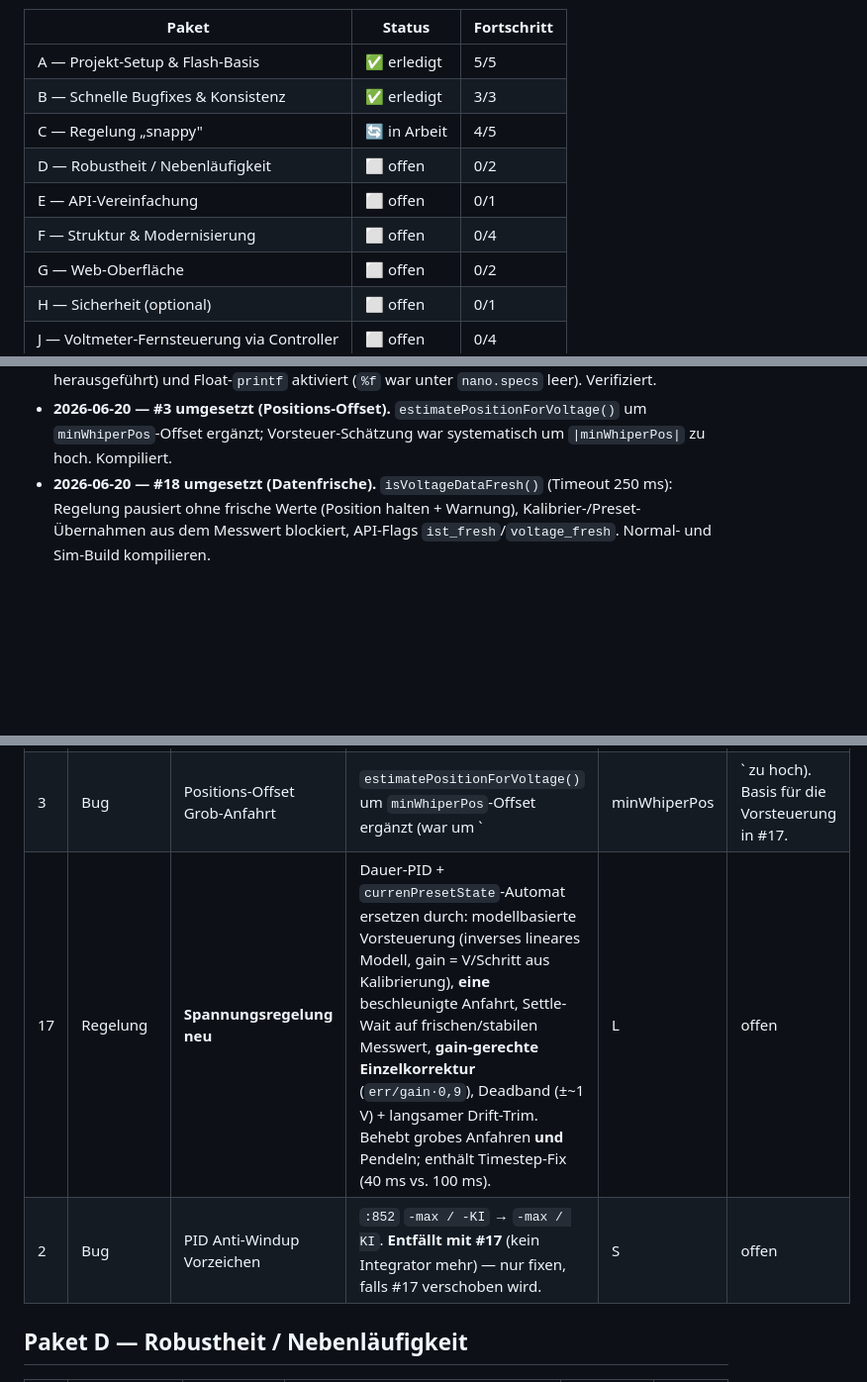
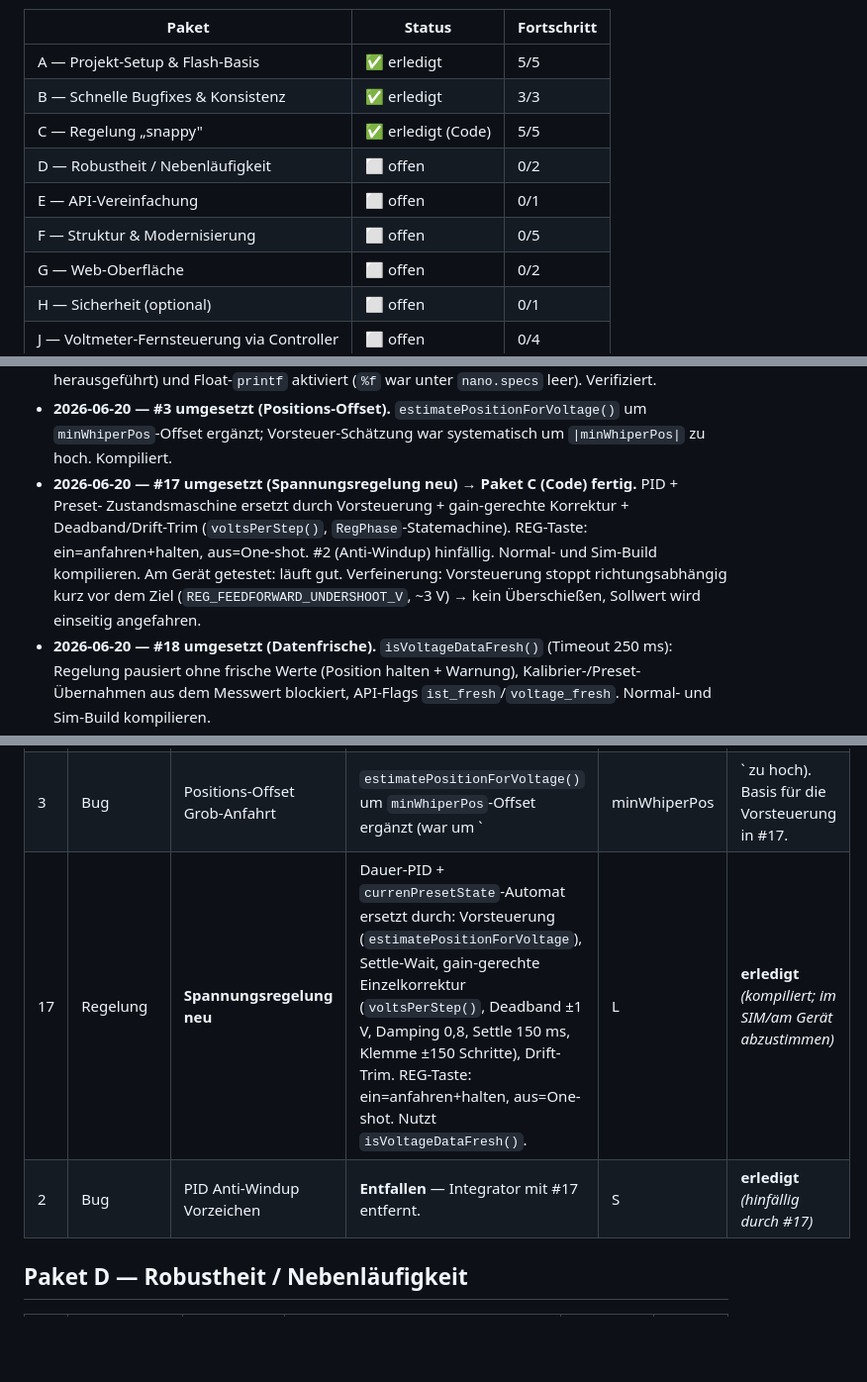
Before and after one commit to tsgwiro1/TWM_Isolation_Variac, a Markdown page: BACKLOG.md, 3 parts joined by grey strips. Shown at 99% size. Drawn GitHub-style; blank space fills up the shorter version.

Commit message:
BACKLOG: Paket C abgeschlossen (#17, #2 hinfällig); #31 aufgenommen
- #17 erledigt + am Gerät abgestimmt; #3/#18 erledigt; Paket C 5/5
- #2 (Anti-Windup) als hinfällig markiert
- #31 neu (Paket F): Regelparameter über config/Settings konfigurierbar
- Fortschritt 13/30, Protokoll ergänzt

```diff
--- a/BACKLOG.md
+++ b/BACKLOG.md
@@ -15,10 +15,10 @@ Priorisierte Umsetzungsliste, gruppiert in Pakete. Detail-Analyse siehe [`REVIEW
 |-------|--------|-------------|
 | A — Projekt-Setup & Flash-Basis | ✅ erledigt | 5/5 |
 | B — Schnelle Bugfixes & Konsistenz | ✅ erledigt | 3/3 |
-| C — Regelung „snappy" | 🔄 in Arbeit | 4/5 |
+| C — Regelung „snappy" | ✅ erledigt (Code) | 5/5 |
 | D — Robustheit / Nebenläufigkeit | ⬜ offen | 0/2 |
 | E — API-Vereinfachung | ⬜ offen | 0/1 |
-| F — Struktur & Modernisierung | ⬜ offen | 0/4 |
+| F — Struktur & Modernisierung | ⬜ offen | 0/5 |
 | G — Web-Oberfläche | ⬜ offen | 0/2 |
 | H — Sicherheit (optional) | ⬜ offen | 0/1 |
 | J — Voltmeter-Fernsteuerung via Controller | ⬜ offen | 0/4 |
@@ -94,6 +95,12 @@ Priorisierte Umsetzungsliste, gruppiert in Pakete. Detail-Analyse siehe [`REVIEW
 - **2026-06-20 — #3 umgesetzt (Positions-Offset).** `estimatePositionForVoltage()` um
   `minWhiperPos`-Offset ergänzt; Vorsteuer-Schätzung war systematisch um `|minWhiperPos|` zu hoch.
   Kompiliert.
+- **2026-06-20 — #17 umgesetzt (Spannungsregelung neu) → Paket C (Code) fertig.** PID + Preset-
+  Zustandsmaschine ersetzt durch Vorsteuerung + gain-gerechte Korrektur + Deadband/Drift-Trim
+  (`voltsPerStep()`, `RegPhase`-Statemachine). REG-Taste: ein=anfahren+halten, aus=One-shot.
+  #2 (Anti-Windup) hinfällig. Normal- und Sim-Build kompilieren. Am Gerät getestet: läuft gut.
+  Verfeinerung: Vorsteuerung stoppt richtungsabhängig kurz vor dem Ziel
+  (`REG_FEEDFORWARD_UNDERSHOOT_V`, ~3 V) → kein Überschießen, Sollwert wird einseitig angefahren.
 - **2026-06-20 — #18 umgesetzt (Datenfrische).** `isVoltageDataFresh()` (Timeout 250 ms):
   Regelung pausiert ohne frische Werte (Position halten + Warnung), Kalibrier-/Preset-Übernahmen
   aus dem Messwert blockiert, API-Flags `ist_fresh`/`voltage_fresh`. Normal- und Sim-Build kompilieren.
@@ -153,8 +160,8 @@ Priorisierte Umsetzungsliste, gruppiert in Pakete. Detail-Analyse siehe [`REVIEW
 | 21 | Voltmeter | RMS-Glättung reduzieren | `sendRMSValue(last_rms_value)` statt `smoothed_rms_value` → 2-Zyklen-Rohwert (~40 ms) an den Controller; EMA bleibt nur für die lokale `?live`-Anzeige. (Variante A) | S–M | **erledigt** *(Code fertig & kompiliert; FW V1.1.0 noch aufs Voltmeter zu flashen)* |
 | 18 | Robustheit | Voltmeter-Datenfrische | `isVoltageDataFresh()` (Timeout 250 ms): Regelung pausiert bei veralteten/fehlenden Werten; Kalibrier-/Preset-Übernahmen aus dem Messwert blockiert; API-Flags `ist_fresh`/`voltage_fresh`. | M | **erledigt** *(kompiliert; am Gerät noch zu testen)* |
 | 3  | Bug | Positions-Offset Grob-Anfahrt | `estimatePositionForVoltage()` um `minWhiperPos`-Offset ergänzt (war um `|minWhiperPos|` zu hoch). Basis für die Vorsteuerung in #17. | S | **erledigt** *(kompiliert; am Gerät/SIM zu prüfen)* |
-| 17 | Regelung | **Spannungsregelung neu** | Dauer-PID + `currenPresetState`-Automat ersetzen durch: modellbasierte Vorsteuerung (inverses lineares Modell, gain = V/Schritt aus Kalibrierung), **eine** beschleunigte Anfahrt, Settle-Wait auf frischen/stabilen Messwert, **gain-gerechte Einzelkorrektur** (`err/gain·0,9`), Deadband (±~1 V) + langsamer Drift-Trim. Behebt grobes Anfahren **und** Pendeln; enthält Timestep-Fix (40 ms vs. 100 ms). | L | offen |
-| 2  | Bug | PID Anti-Windup Vorzeichen | `:852` `-max / -KI` → `-max / KI`. **Entfällt mit #17** (kein Integrator mehr) — nur fixen, falls #17 verschoben wird. | S | offen |
+| 17 | Regelung | **Spannungsregelung neu** | Dauer-PID + `currenPresetState`-Automat ersetzt durch: Vorsteuerung (`estimatePositionForVoltage`), Settle-Wait, gain-gerechte Einzelkorrektur (`voltsPerStep()`, Deadband ±1 V, Damping 0,8, Settle 150 ms, Klemme ±150 Schritte), Drift-Trim. REG-Taste: ein=anfahren+halten, aus=One-shot. Nutzt `isVoltageDataFresh()`. | L | **erledigt** *(kompiliert; im SIM/am Gerät abzustimmen)* |
+| 2  | Bug | PID Anti-Windup Vorzeichen | **Entfallen** — Integrator mit #17 entfernt. | S | **erledigt** *(hinfällig durch #17)* |
 
 ## Paket D — Robustheit / Nebenläufigkeit
 
```
Also changed, not shown: other parts of BACKLOG.md (+5 -3 lines).
